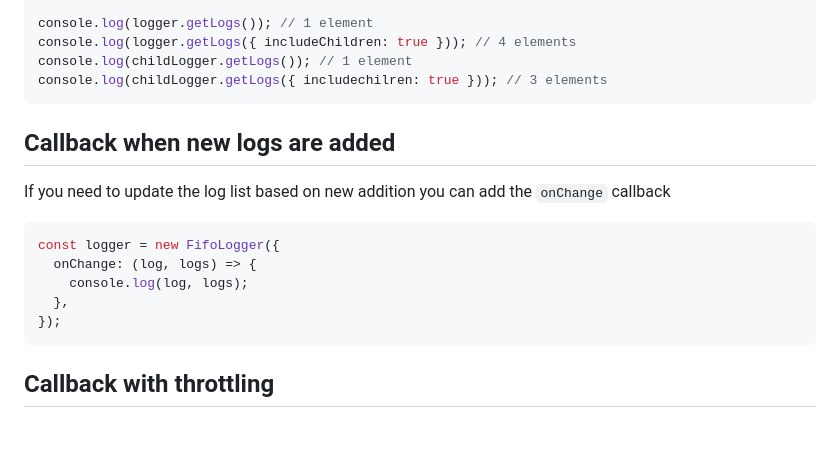
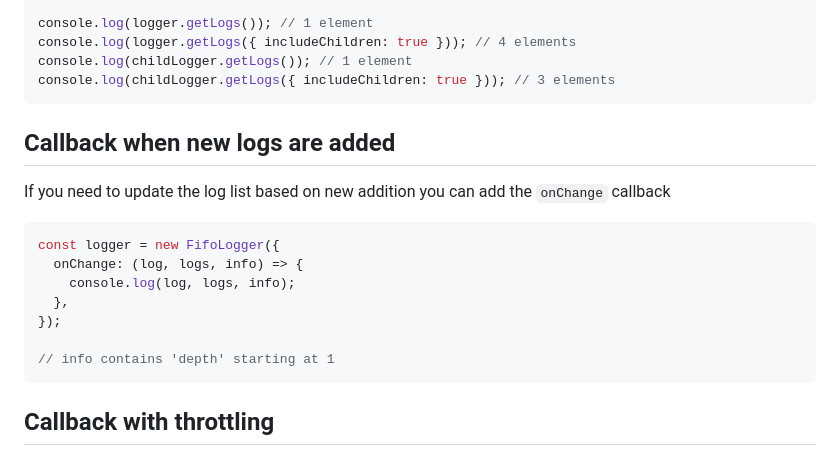
Before and after one commit to cheminfo/fifo-logger, a Markdown page: README.md, the part around one of its changes. GitHub-like rendering; blank space fills up the shorter version.

Commit message:
chore: fix 2 errors in README

````diff
--- a/README.md
+++ b/README.md
@@ -65,7 +65,7 @@ anotherLogger.info('from another child');
 console.log(logger.getLogs()); // 1 element
 console.log(logger.getLogs({ includeChildren: true })); // 4 elements
 console.log(childLogger.getLogs()); // 1 element
-console.log(childLogger.getLogs({ includechilren: true })); // 3 elements
+console.log(childLogger.getLogs({ includeChildren: true })); // 3 elements
 ```
 
 ## Callback when new logs are added
@@ -74,10 +74,12 @@ If you need to update the log list based on new addition you can add the `onChan
 
 ```js
 const logger = new FifoLogger({
-  onChange: (log, logs) => {
-    console.log(log, logs);
+  onChange: (log, logs, info) => {
+    console.log(log, logs, info);
   },
 });
+
+// info contains 'depth' starting at 1
 ```
 
 ## Callback with throttling
````
Also changed, not shown: other parts of README.md (+0 -4 lines).
